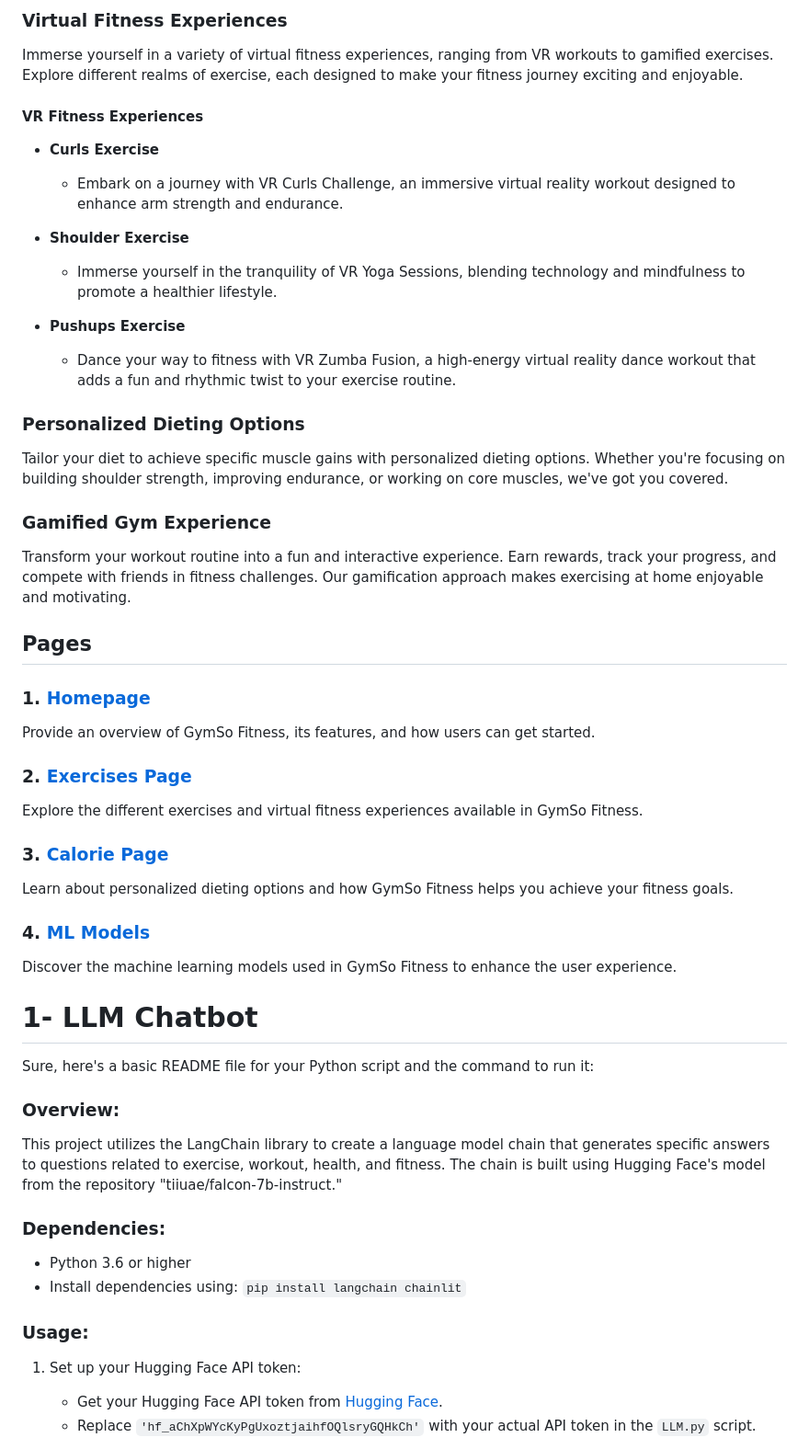
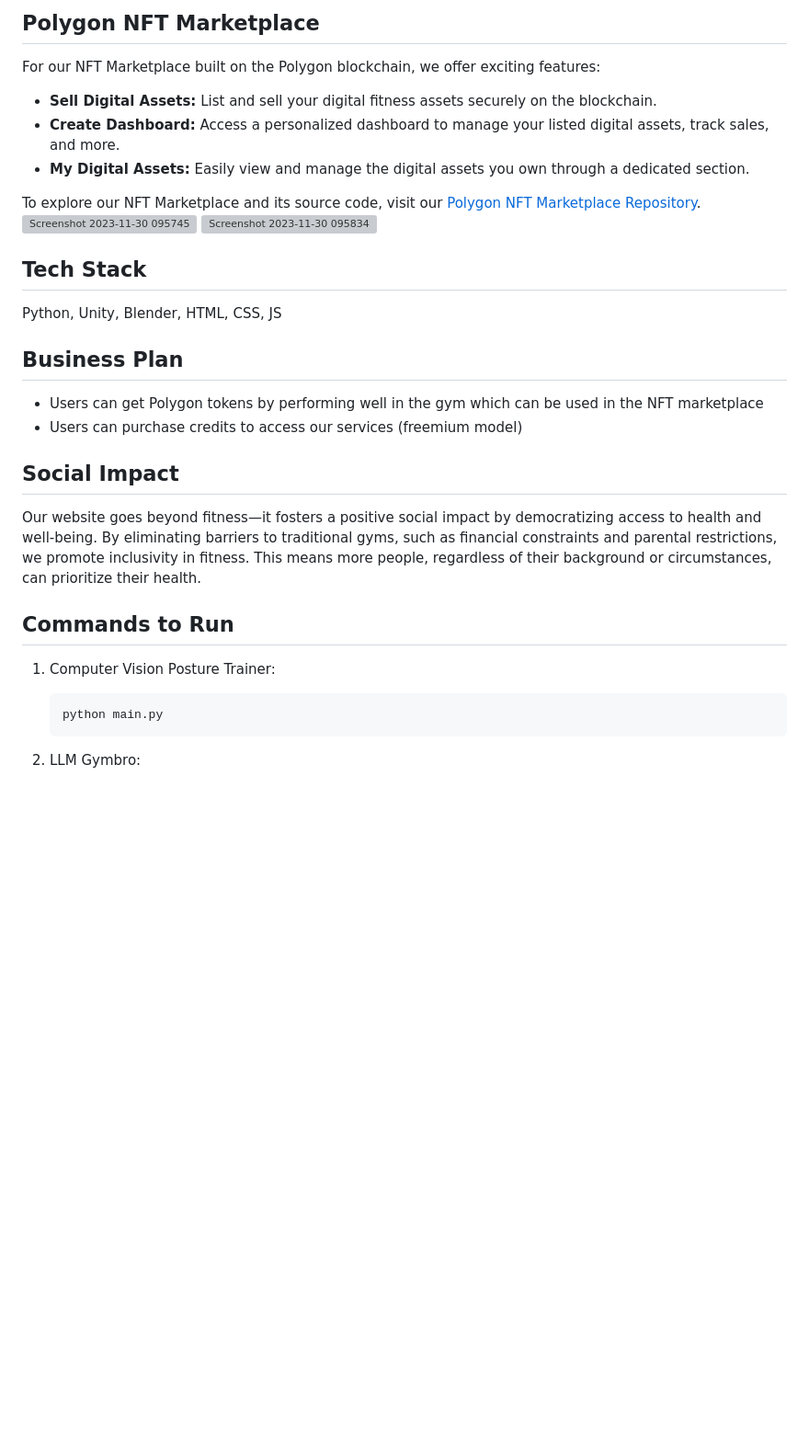
Before and after one commit to Cappybara12/GYMSO, a Markdown page: README.md, the part around one of its changes. Shown at 92% size. GitHub-like rendering; blank space fills up the shorter version; grey boxes are pictures that could not be loaded.

````diff
--- a/README.md
+++ b/README.md
@@ -13,57 +23,32 @@ GymSo Fitness is a revolutionary project that brings the gym experience to the c
 
-### Virtual Fitness Experiences
+## Polygon NFT Marketplace
 
-Immerse yourself in a variety of virtual fitness experiences, ranging from VR workouts to gamified exercises. Explore different realms of exercise, each designed to make your fitness journey exciting and enjoyable.
+For our NFT Marketplace built on the Polygon blockchain, we offer exciting features:
 
-#### VR Fitness Experiences
+- **Sell Digital Assets:** List and sell your digital fitness assets securely on the blockchain.
+- **Create Dashboard:** Access a personalized dashboard to manage your listed digital assets, track sales, and more.
+- **My Digital Assets:** Easily view and manage the digital assets you own through a dedicated section.
 
-- **Curls Exercise**
-  - Embark on a journey with VR Curls Challenge, an immersive virtual reality workout designed to enhance arm strength and endurance.
+To explore our NFT Marketplace and its source code, visit our [Polygon NFT Marketplace Repository](https://github.com/Cappybara12/POLYGON-NFT-MARKETPLACE).
+<img width="600" alt="Screenshot 2023-11-30 095745" src="https://github.com/Cappybara12/POLYGON-NFT-MARKETPLACE/assets/122734275/bdc76de0-9e18-4175-822c-c1d8fb87fe2f">
+<img width="600" alt="Screenshot 2023-11-30 095834" src="https://github.com/Cappybara12/POLYGON-NFT-MARKETPLACE/assets/122734275/0d5446db-c294-420d-87fa-b67f29896472">
 
-- **Shoulder Exercise**
-  - Immerse yourself in the tranquility of VR Yoga Sessions, blending technology and mindfulness to promote a healthier lifestyle.
+## Tech Stack
+Python, Unity, Blender, HTML, CSS, JS
 
-- **Pushups Exercise**
-  - Dance your way to fitness with VR Zumba Fusion, a high-energy virtual reality dance workout that adds a fun and rhythmic twist to your exercise routine.
+## Business Plan
+- Users can get Polygon tokens by performing well in the gym which can be used in the NFT marketplace
+- Users can purchase credits to access our services (freemium model)
 
-### Personalized Dieting Options
+## Social Impact
+Our website goes beyond fitness—it fosters a positive social impact by democratizing access to health and well-being. By eliminating barriers to traditional gyms, such as financial constraints and parental restrictions, we promote inclusivity in fitness. This means more people, regardless of their background or circumstances, can prioritize their health.
 
-Tailor your diet to achieve specific muscle gains with personalized dieting options. Whether you're focusing on building shoulder strength, improving endurance, or working on core muscles, we've got you covered.
+## Commands to Run
 
-### Gamified Gym Experience
+1) Computer Vision Posture Trainer:
 
-Transform your workout routine into a fun and interactive experience. Earn rewards, track your progress, and compete with friends in fitness challenges. Our gamification approach makes exercising at home enjoyable and motivating.
-## Pages
+    ```bash
+    python main.py
+    ```
+2) LLM Gymbro:
 
-### 1. [Homepage](#homepage)
-
-Provide an overview of GymSo Fitness, its features, and how users can get started.
-
-### 2. [Exercises Page](#exercises-page)
-
-Explore the different exercises and virtual fitness experiences available in GymSo Fitness.
-
-### 3. [Calorie Page](#calorie-page)
-
-Learn about personalized dieting options and how GymSo Fitness helps you achieve your fitness goals.
-
-### 4. [ML Models](#ml-models)
-
-Discover the machine learning models used in GymSo Fitness to enhance the user experience.
-
-# 1- LLM Chatbot
-
-Sure, here's a basic README file for your Python script and the command to run it:
-
-### Overview:
-This project utilizes the LangChain library to create a language model chain that generates specific answers to questions related to exercise, workout, health, and fitness. The chain is built using Hugging Face's model from the repository "tiiuae/falcon-7b-instruct."
-
-### Dependencies:
-- Python 3.6 or higher
-- Install dependencies using: `pip install langchain chainlit`
-
-### Usage:
-1. Set up your Hugging Face API token:
-   - Get your Hugging Face API token from [Hugging Face](https://huggingface.co/settings/token).
-   - Replace `'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'` with your actual API token in the `LLM.py` script.
-
````
Also changed, not shown: other parts of README.md (+19 -80 lines).
